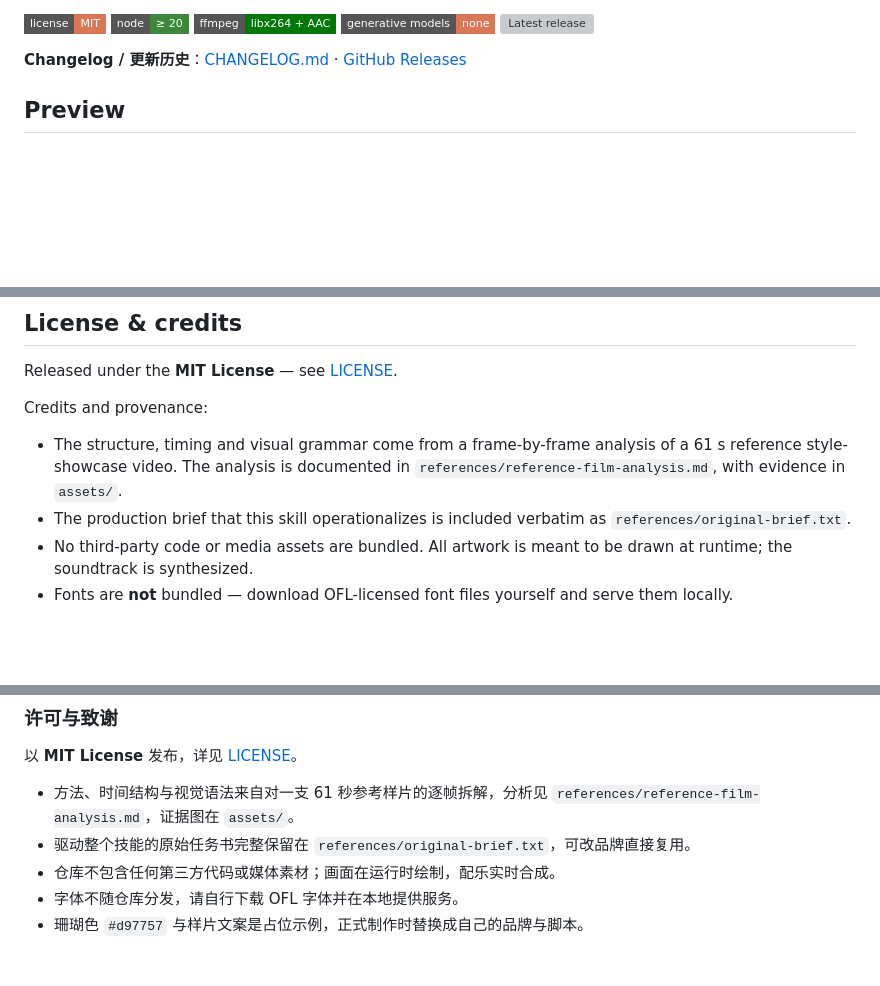
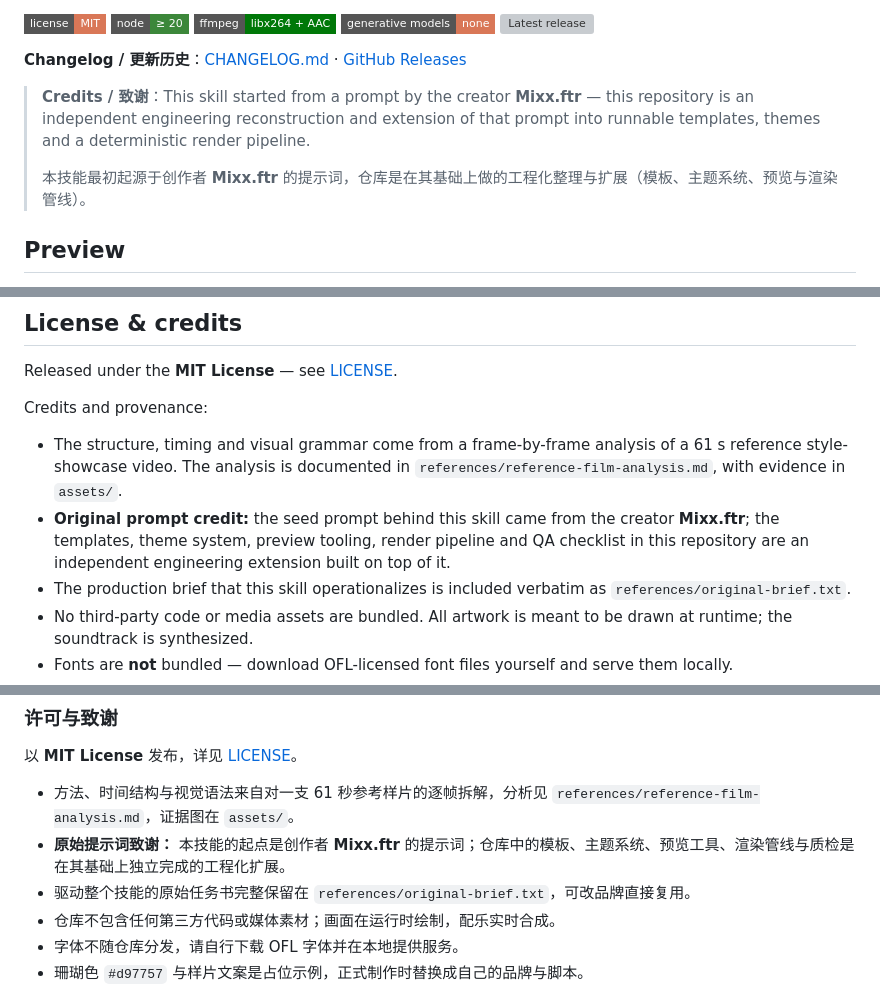
Before and after one commit to Moessif/code-video-showcase, a Markdown page: README.md, 3 parts joined by grey strips. Drawn GitHub-style; badges without logos; blank space fills up the shorter version; grey boxes are pictures that could not be loaded.

Commit message:
docs(readme): credit Mixx.ftr as the original prompt source

```diff
--- a/README.md
+++ b/README.md
@@ -19,6 +19,10 @@ An Agent Skill for producing 30–90 s "style showcase" films: an 8 s opening, e
 [![Latest release](https://img.shields.io/github/v/release/Moessif/code-video-showcase?style=flat-square&color=d97757)](https://github.com/Moessif/code-video-showcase/releases)
 
 **Changelog / 更新历史**：[CHANGELOG.md](CHANGELOG.md) · [GitHub Releases](https://github.com/Moessif/code-video-showcase/releases)
+
+> **Credits / 致谢**：This skill started from a prompt by the creator **Mixx.ftr** — this repository is an independent engineering reconstruction and extension of that prompt into runnable templates, themes and a deterministic render pipeline.
+>
+> 本技能最初起源于创作者 **Mixx.ftr** 的提示词，仓库是在其基础上做的工程化整理与扩展（模板、主题系统、预览与渲染管线）。
 
 ## Preview
 
@@ -343,6 +347,7 @@ Released under the **MIT License** — see [LICENSE](LICENSE).
 Credits and provenance:
 
 - The structure, timing and visual grammar come from a frame-by-frame analysis of a 61 s reference style-showcase video. The analysis is documented in `references/reference-film-analysis.md`, with evidence in `assets/`.
+- **Original prompt credit:** the seed prompt behind this skill came from the creator **Mixx.ftr**; the templates, theme system, preview tooling, render pipeline and QA checklist in this repository are an independent engineering extension built on top of it.
 - The production brief that this skill operationalizes is included verbatim as `references/original-brief.txt`.
 - No third-party code or media assets are bundled. All artwork is meant to be drawn at runtime; the soundtrack is synthesized.
 - Fonts are **not** bundled — download OFL-licensed font files yourself and serve them locally.
@@ -514,6 +519,7 @@ python3 synth_audio.py --out audio/demo.wav
 以 **MIT License** 发布，详见 [LICENSE](LICENSE)。
 
 - 方法、时间结构与视觉语法来自对一支 61 秒参考样片的逐帧拆解，分析见 `references/reference-film-analysis.md`，证据图在 `assets/`。
+- **原始提示词致谢：** 本技能的起点是创作者 **Mixx.ftr** 的提示词；仓库中的模板、主题系统、预览工具、渲染管线与质检是在其基础上独立完成的工程化扩展。
 - 驱动整个技能的原始任务书完整保留在 `references/original-brief.txt`，可改品牌直接复用。
 - 仓库不包含任何第三方代码或媒体素材；画面在运行时绘制，配乐实时合成。
 - 字体不随仓库分发，请自行下载 OFL 字体并在本地提供服务。
```
